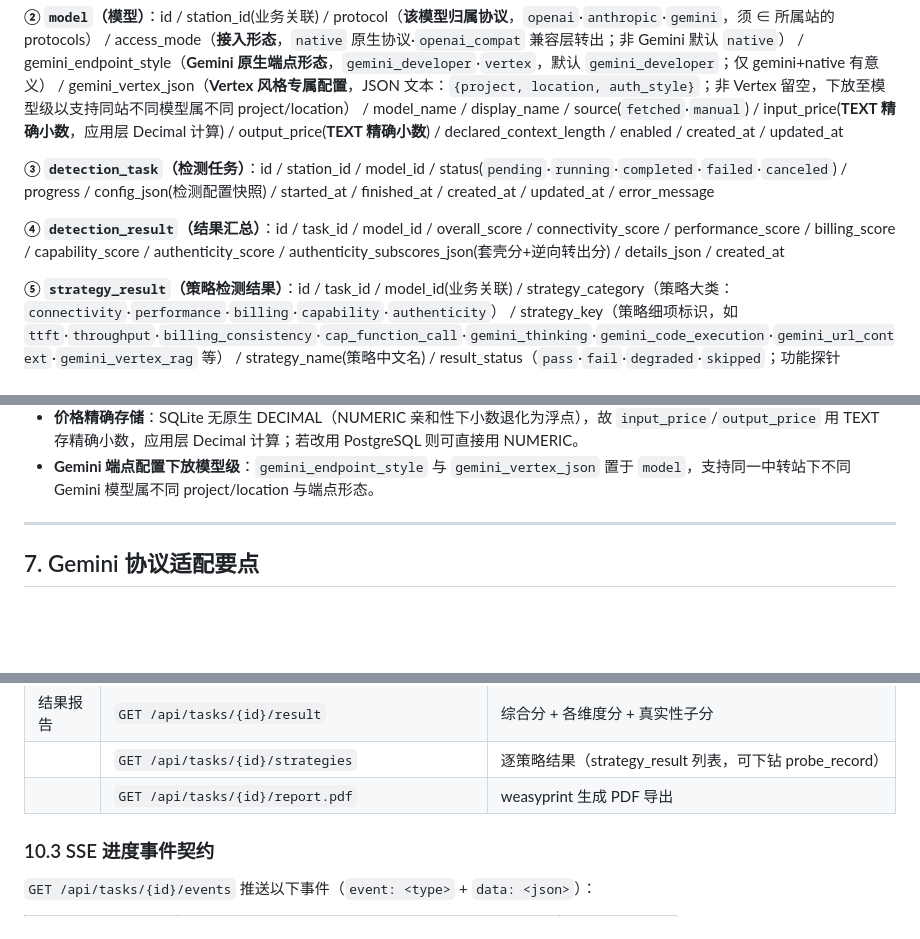
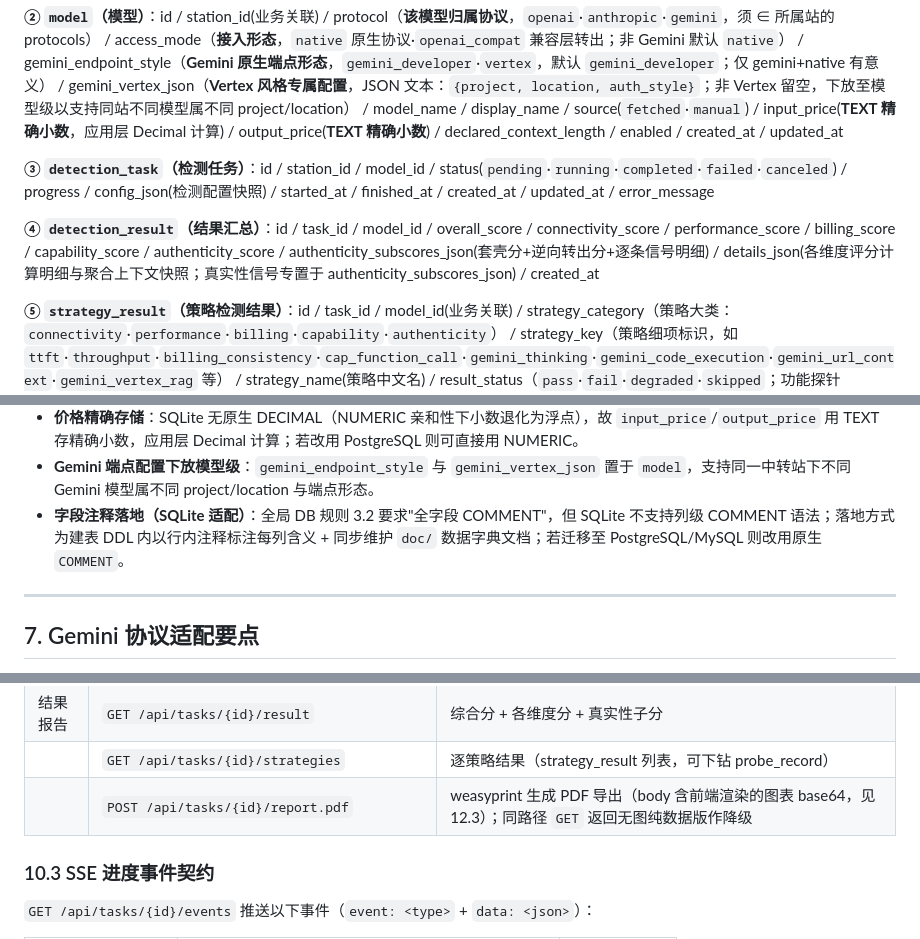
Before and after one commit to wheesys/ai-api-check, a Markdown page: doc/可行性调研与方案设计.md, 3 parts joined by grey strips. Drawn GitHub-style; blank space fills up the shorter version.

```diff
--- a/doc/可行性调研与方案设计.md
+++ b/doc/可行性调研与方案设计.md
@@ -127,7 +127,7 @@
 
 **③ `detection_task`（检测任务）**：id / station_id / model_id / status(`pending`·`running`·`completed`·`failed`·`canceled`) / progress / config_json(检测配置快照) / started_at / finished_at / created_at / updated_at / error_message
 
-**④ `detection_result`（结果汇总）**：id / task_id / model_id / overall_score / connectivity_score / performance_score / billing_score / capability_score / authenticity_score / authenticity_subscores_json(套壳分+逆向转出分) / details_json / created_at
+**④ `detection_result`（结果汇总）**：id / task_id / model_id / overall_score / connectivity_score / performance_score / billing_score / capability_score / authenticity_score / authenticity_subscores_json(套壳分+逆向转出分+逐条信号明细) / details_json(各维度评分计算明细与聚合上下文快照；真实性信号专置于 authenticity_subscores_json) / created_at
 
 **⑤ `strategy_result`（策略检测结果）**：id / task_id / model_id(业务关联) / strategy_category（策略大类：`connectivity`·`performance`·`billing`·`capability`·`authenticity`） / strategy_key（策略细项标识，如 `ttft`·`throughput`·`billing_consistency`·`cap_function_call`·`gemini_thinking`·`gemini_code_execution`·`gemini_url_context`·`gemini_vertex_rag` 等） / strategy_name(策略中文名) / result_status（`pass`·`fail`·`degraded`·`skipped`；功能探针 supported/degraded/unsupported 映射于此） / score(该策略得分，可空) / weight(该策略在所属维度的权重快照) / metrics_json(量化指标，如 ttft_ms/命中的特有字段名) / evidence_json(判定证据，脱敏：命中/缺失字段、原始片段引用) / created_at
 > **每个模型 × 每个检测策略一行**，独立保留每项策略的结论与证据，支撑可溯源的真伪/质量报告。
@@ -142,6 +142,7 @@
 - **三层结果模型**：`detection_result`(模型综合分) → `strategy_result`(每模型每策略结论，逐项保留) → `probe_record`(策略下每次请求原始记录)，自顶向下可逐层下钻溯源。
 - **价格精确存储**：SQLite 无原生 DECIMAL（NUMERIC 亲和性下小数退化为浮点），故 `input_price`/`output_price` 用 TEXT 存精确小数，应用层 Decimal 计算；若改用 PostgreSQL 则可直接用 NUMERIC。
 - **Gemini 端点配置下放模型级**：`gemini_endpoint_style` 与 `gemini_vertex_json` 置于 `model`，支持同一中转站下不同 Gemini 模型属不同 project/location 与端点形态。
+- **字段注释落地（SQLite 适配）**：全局 DB 规则 3.2 要求"全字段 COMMENT"，但 SQLite 不支持列级 COMMENT 语法；落地方式为建表 DDL 内以行内注释标注每列含义 + 同步维护 `doc/` 数据字典文档；若迁移至 PostgreSQL/MySQL 则改用原生 `COMMENT`。
 
 ---
 
@@ -440,7 +443,7 @@ score = clamp(score, 0, 100)
 | | `GET /api/tasks/{id}/events` | **SSE** 实时进度流 |
 | 结果报告 | `GET /api/tasks/{id}/result` | 综合分 + 各维度分 + 真实性子分 |
 | | `GET /api/tasks/{id}/strategies` | 逐策略结果（strategy_result 列表，可下钻 probe_record） |
-| | `GET /api/tasks/{id}/report.pdf` | weasyprint 生成 PDF 导出 |
+| | `POST /api/tasks/{id}/report.pdf` | weasyprint 生成 PDF 导出（body 含前端渲染的图表 base64，见 12.3）；同路径 `GET` 返回无图纯数据版作降级 |
 
 ### 10.3 SSE 进度事件契约
 
```
Also changed, not shown: other parts of doc/可行性调研与方案设计.md (+26 -3 lines), 1 other file.
